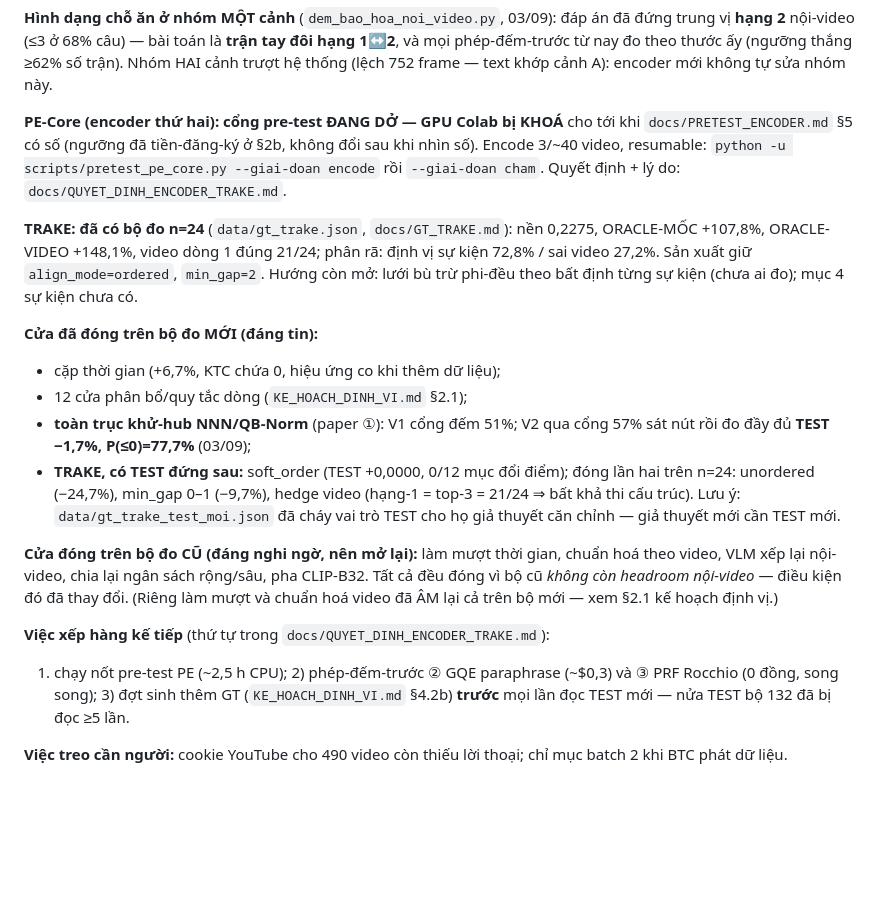
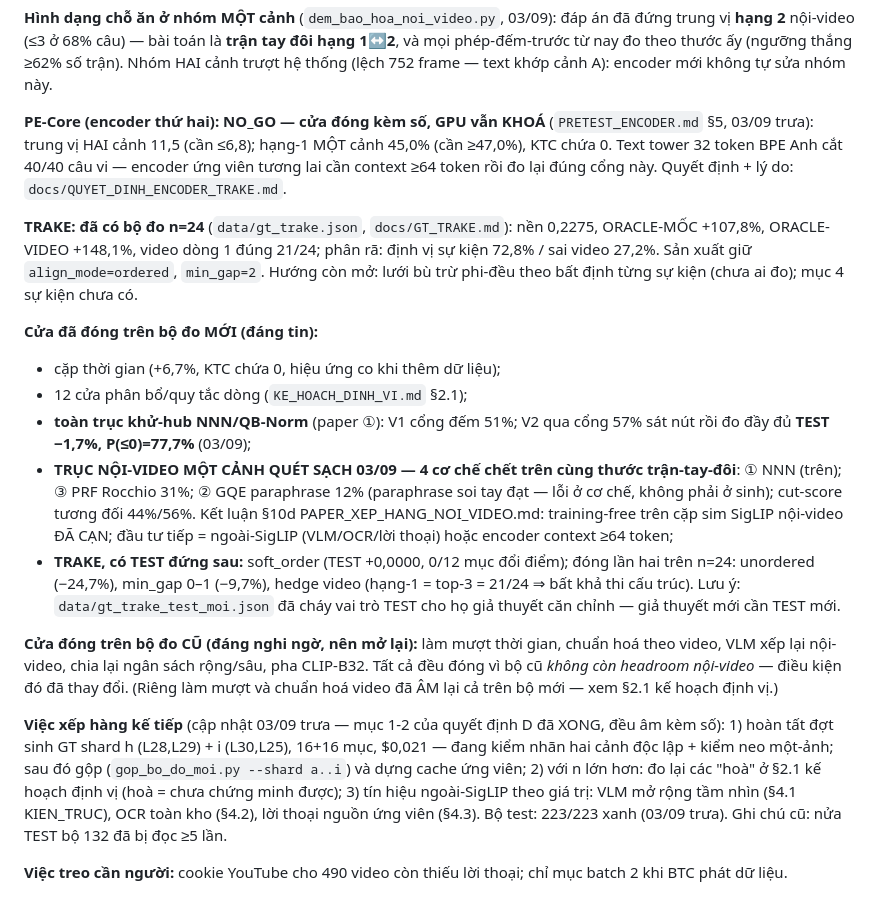
Before and after one commit to bminhnemhoi/ai-challenge-2026, a Markdown page: docs/QUY_TRINH_TU_DONG.md, the part around the change. Drawn GitHub-style; blank space fills up the shorter version.

Commit message:
docs: §6 cap nhat trua 03/09 — PE NO_GO, truc mot-canh quet sach, test 223/223 xanh
Co-Authored-By: Claude Fable 5 <noreply@anthropic.com>

```diff
--- a/docs/QUY_TRINH_TU_DONG.md
+++ b/docs/QUY_TRINH_TU_DONG.md
@@ -130,11 +130,11 @@ tay đôi hạng 1↔2**, và mọi phép-đếm-trước từ nay đo theo thư
 thắng ≥62% số trận). Nhóm HAI cảnh trượt hệ thống (lệch 752 frame — text khớp
 cảnh A): encoder mới không tự sửa nhóm này.
 
-**PE-Core (encoder thứ hai): cổng pre-test ĐANG DỞ — GPU Colab bị KHOÁ** cho
-tới khi `docs/PRETEST_ENCODER.md` §5 có số (ngưỡng đã tiền-đăng-ký ở §2b,
-không đổi sau khi nhìn số). Encode 3/~40 video, resumable:
-`python -u scripts/pretest_pe_core.py --giai-doan encode` rồi `--giai-doan cham`.
-Quyết định + lý do: `docs/QUYET_DINH_ENCODER_TRAKE.md`.
+**PE-Core (encoder thứ hai): NO_GO — cửa đóng kèm số, GPU vẫn KHOÁ**
+(`PRETEST_ENCODER.md` §5, 03/09 trưa): trung vị HAI cảnh 11,5 (cần ≤6,8);
+hạng-1 MỘT cảnh 45,0% (cần ≥47,0%), KTC chứa 0. Text tower 32 token BPE Anh
+cắt 40/40 câu vi — encoder ứng viên tương lai cần context ≥64 token rồi đo
+lại đúng cổng này. Quyết định + lý do: `docs/QUYET_DINH_ENCODER_TRAKE.md`.
 
 **TRAKE: đã có bộ đo n=24** (`data/gt_trake.json`, `docs/GT_TRAKE.md`): nền
 0,2275, ORACLE-MỐC +107,8%, ORACLE-VIDEO +148,1%, video dòng 1 đúng 21/24;
@@ -148,6 +148,12 @@ phân rã: định vị sự kiện 72,8% / sai video 27,2%. Sản xuất giữ
 - 12 cửa phân bổ/quy tắc dòng (`KE_HOACH_DINH_VI.md` §2.1);
 - **toàn trục khử-hub NNN/QB-Norm** (paper ①): V1 cổng đếm 51%; V2 qua cổng
   57% sát nút rồi đo đầy đủ **TEST −1,7%, P(≤0)=77,7%** (03/09);
+- **TRỤC NỘI-VIDEO MỘT CẢNH QUÉT SẠCH 03/09 — 4 cơ chế chết trên cùng thước
+  trận-tay-đôi**: ① NNN (trên); ③ PRF Rocchio 31%; ② GQE paraphrase 12%
+  (paraphrase soi tay đạt — lỗi ở cơ chế, không phải ở sinh); cut-score
+  tương đối 44%/56%. Kết luận §10d PAPER_XEP_HANG_NOI_VIDEO.md: training-free
+  trên cặp sim SigLIP nội-video ĐÃ CẠN; đầu tư tiếp = ngoài-SigLIP
+  (VLM/OCR/lời thoại) hoặc encoder context ≥64 token;
 - **TRAKE, có TEST đứng sau:** soft_order (TEST +0,0000, 0/12 mục đổi điểm);
   đóng lần hai trên n=24: unordered (−24,7%), min_gap 0–1 (−9,7%), hedge video
   (hạng-1 = top-3 = 21/24 ⇒ bất khả thi cấu trúc). Lưu ý:
@@ -160,10 +166,14 @@ pha CLIP-B32. Tất cả đều đóng vì bộ cũ *không còn headroom nội-
 kiện đó đã thay đổi. (Riêng làm mượt và chuẩn hoá video đã ÂM lại cả trên bộ
 mới — xem §2.1 kế hoạch định vị.)
 
-**Việc xếp hàng kế tiếp** (thứ tự trong `docs/QUYET_DINH_ENCODER_TRAKE.md`):
-1) chạy nốt pre-test PE (~2,5 h CPU); 2) phép-đếm-trước ② GQE paraphrase
-(~$0,3) và ③ PRF Rocchio (0 đồng, song song); 3) đợt sinh thêm GT
-(`KE_HOACH_DINH_VI.md` §4.2b) **trước** mọi lần đọc TEST mới — nửa TEST bộ 132
+**Việc xếp hàng kế tiếp** (cập nhật 03/09 trưa — mục 1-2 của quyết định D đã
+XONG, đều âm kèm số): 1) hoàn tất đợt sinh GT shard h (L28,L29) + i (L30,L25),
+16+16 mục, $0,021 — đang kiểm nhãn hai cảnh độc lập + kiểm neo một-ảnh; sau đó
+gộp (`gop_bo_do_moi.py --shard a..i`) và dựng cache ứng viên; 2) với n lớn
+hơn: đo lại các "hoà" ở §2.1 kế hoạch định vị (hoà = chưa chứng minh được);
+3) tín hiệu ngoài-SigLIP theo giá trị: VLM mở rộng tầm nhìn (§4.1 KIEN_TRUC),
+OCR toàn kho (§4.2), lời thoại nguồn ứng viên (§4.3). Bộ test: 223/223 xanh
+(03/09 trưa). Ghi chú cũ: nửa TEST bộ 132
 đã bị đọc ≥5 lần.
 
 **Việc treo cần người:** cookie YouTube cho 490 video còn thiếu lời thoại;
```
